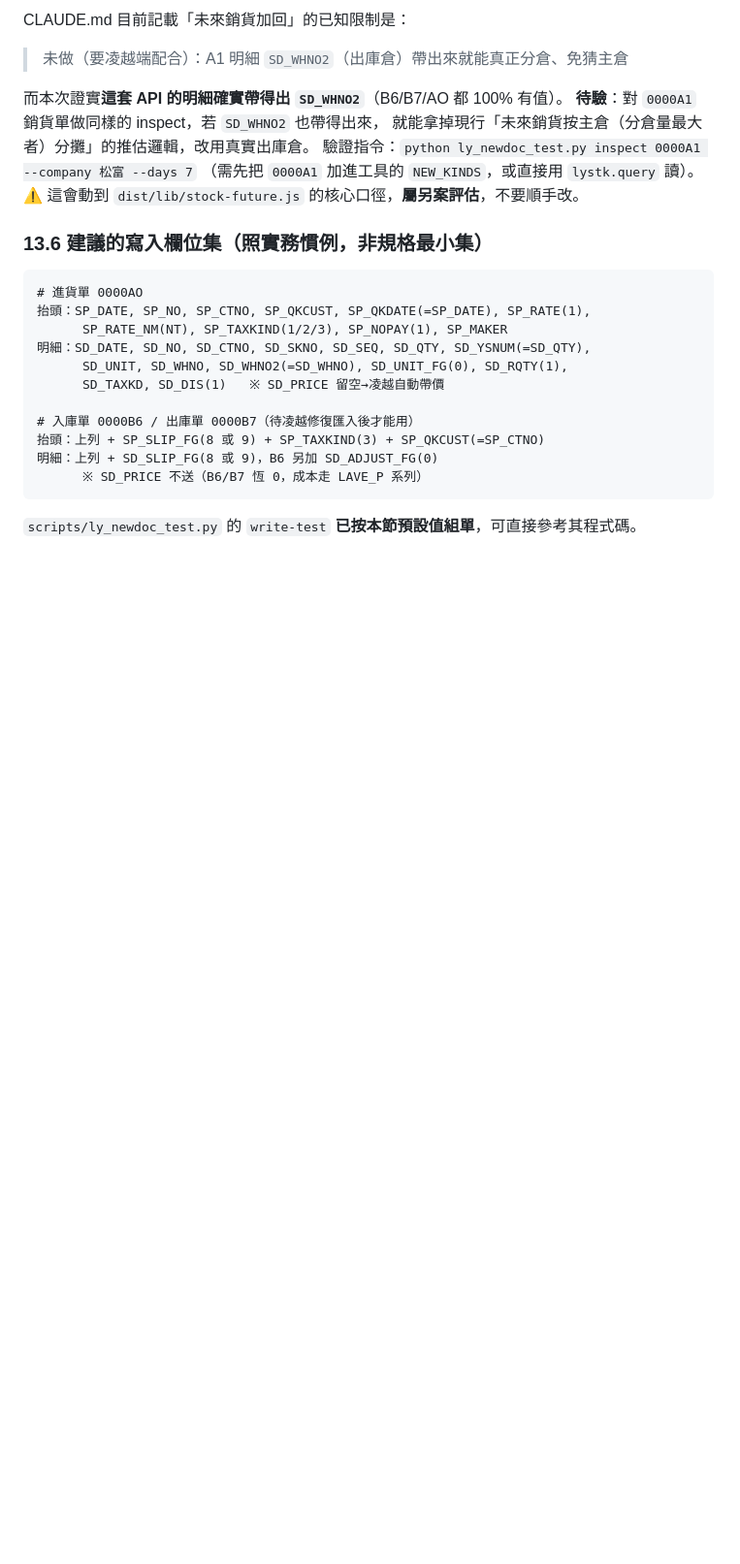
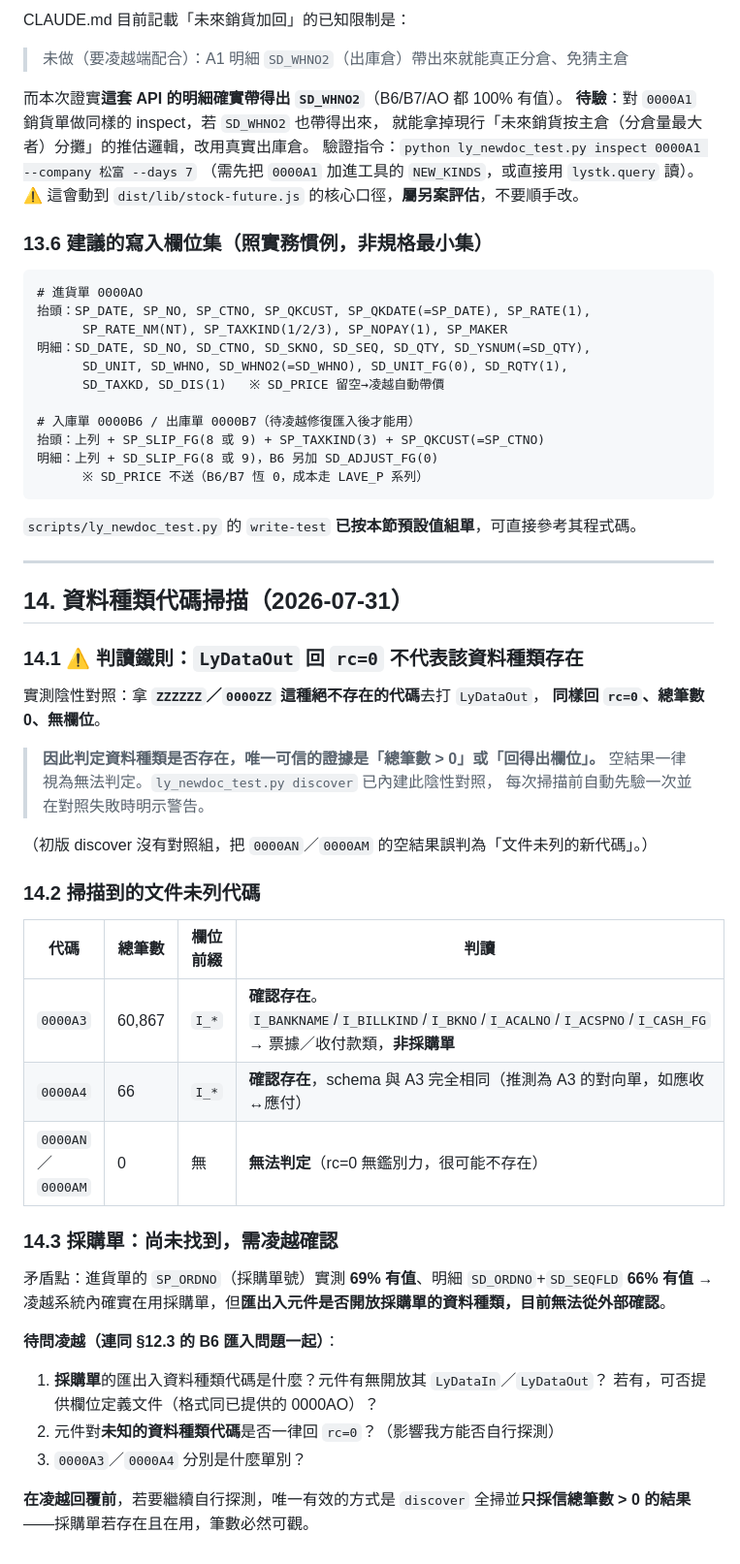
Before and after one commit to kong-5/songfu_linebot, a Markdown page: docs/凌越-進貨出入庫單-匯出入API.md, the part around the change. Shown at 97% size. Drawn GitHub-style; blank space fills up the shorter version.

Commit message:
docs: §14 記錄資料種類代碼掃描結果與 rc=0 判讀鐵則
陰性對照證實 LyDataOut 對不存在的代碼（ZZZZZZ/0000ZZ）同樣回 rc=0，
故 rc=0 不具鑑別力，唯一可信證據是總筆數>0 或回得出欄位。

- 0000A3（60,867 筆）／0000A4（66 筆）確認存在，I_* 前綴為票據收付款類，非採購單
- 0000AN／0000AM 空結果，無法判定
- 採購單仍未找到；進貨單 SP_ORDNO 69% 有值代表凌越內有在用，
  但元件是否開放無法從外部確認，列為待問凌越事項

Co-Authored-By: Claude Fable 5 <noreply@anthropic.com>
Claude-Session: https://claude.ai/code/session_01TzTQur4jcrNFjF8SwuxrpF

````diff
--- a/docs/凌越-進貨出入庫單-匯出入API.md
+++ b/docs/凌越-進貨出入庫單-匯出入API.md
@@ -631,3 +631,41 @@ CLAUDE.md 目前記載「未來銷貨加回」的已知限制是：
 ```
 
 `scripts/ly_newdoc_test.py` 的 `write-test` **已按本節預設值組單**，可直接參考其程式碼。
+
+---
+
+## 14. 資料種類代碼掃描（2026-07-31）
+
+### 14.1 ⚠ 判讀鐵則：`LyDataOut` 回 `rc=0` **不代表該資料種類存在**
+
+實測陰性對照：拿 **`ZZZZZZ`／`0000ZZ` 這種絕不存在的代碼**去打 `LyDataOut`，
+**同樣回 `rc=0`、總筆數 0、無欄位**。
+
+> **因此判定資料種類是否存在，唯一可信的證據是「總筆數 > 0」或「回得出欄位」。**
+> 空結果一律視為無法判定。`ly_newdoc_test.py discover` 已內建此陰性對照，
+> 每次掃描前自動先驗一次並在對照失敗時明示警告。
+
+（初版 discover 沒有對照組，把 `0000AN`／`0000AM` 的空結果誤判為「文件未列的新代碼」。）
+
+### 14.2 掃描到的文件未列代碼
+
+| 代碼 | 總筆數 | 欄位前綴 | 判讀 |
+|---|---|---|---|
+| `0000A3` | 60,867 | `I_*` | **確認存在**。`I_BANKNAME`/`I_BILLKIND`/`I_BKNO`/`I_ACALNO`/`I_ACSPNO`/`I_CASH_FG` → 票據／收付款類，**非採購單** |
+| `0000A4` | 66 | `I_*` | **確認存在**，schema 與 A3 完全相同（推測為 A3 的對向單，如應收↔應付） |
+| `0000AN`／`0000AM` | 0 | 無 | **無法判定**（rc=0 無鑑別力，很可能不存在） |
+
+### 14.3 採購單：尚未找到，需凌越確認
+
+矛盾點：進貨單的 `SP_ORDNO`（採購單號）實測 **69% 有值**、明細 `SD_ORDNO`+`SD_SEQFLD` **66% 有值**
+→ 凌越系統內確實在用採購單，但**匯出入元件是否開放採購單的資料種類，目前無法從外部確認**。
+
+**待問凌越（連同 §12.3 的 B6 匯入問題一起）**：
+
+1. **採購單**的匯出入資料種類代碼是什麼？元件有無開放其 `LyDataIn`／`LyDataOut`？
+   若有，可否提供欄位定義文件（格式同已提供的 0000AO）？
+2. 元件對**未知的資料種類代碼**是否一律回 `rc=0`？（影響我方能否自行探測）
+3. `0000A3`／`0000A4` 分別是什麼單別？
+
+**在凌越回覆前**，若要繼續自行探測，唯一有效的方式是
+`discover` 全掃並**只採信總筆數 > 0 的結果**——採購單若存在且在用，筆數必然可觀。
````
